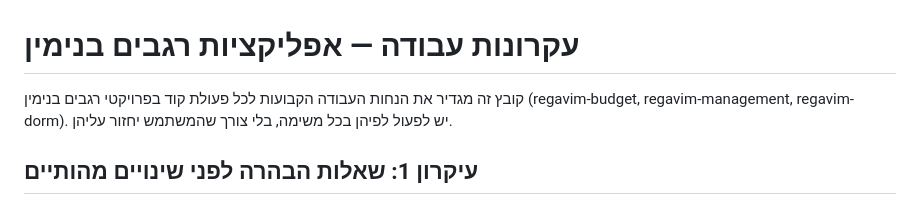
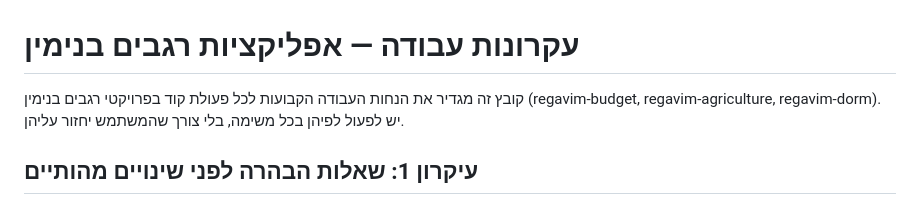
Before and after one commit to guytsuberi1/regavim-agriculture, a Markdown page: CLAUDE.md, the part around the change. Rendered like a GitHub page.

Commit message:
עדכון שם ריפו: regavim-management שונה ל-regavim-agriculture
Co-Authored-By: Claude Fable 5 <noreply@anthropic.com>
Claude-Session: https://claude.ai/code/session_01FNYukdd9vgvFL375saEtDh

```diff
--- a/CLAUDE.md
+++ b/CLAUDE.md
@@ -1,7 +1,7 @@
 # עקרונות עבודה — אפליקציות רגבים בנימין
 
 קובץ זה מגדיר את הנחות העבודה הקבועות לכל פעולת קוד בפרויקטי רגבים בנימין
-(regavim-budget, regavim-management, regavim-dorm). יש לפעול לפיהן בכל משימה, בלי צורך שהמשתמש יחזור עליהן.
+(regavim-budget, regavim-agriculture, regavim-dorm). יש לפעול לפיהן בכל משימה, בלי צורך שהמשתמש יחזור עליהן.
 
 ## עיקרון 1: שאלות הבהרה לפני שינויים מהותיים
 
```
